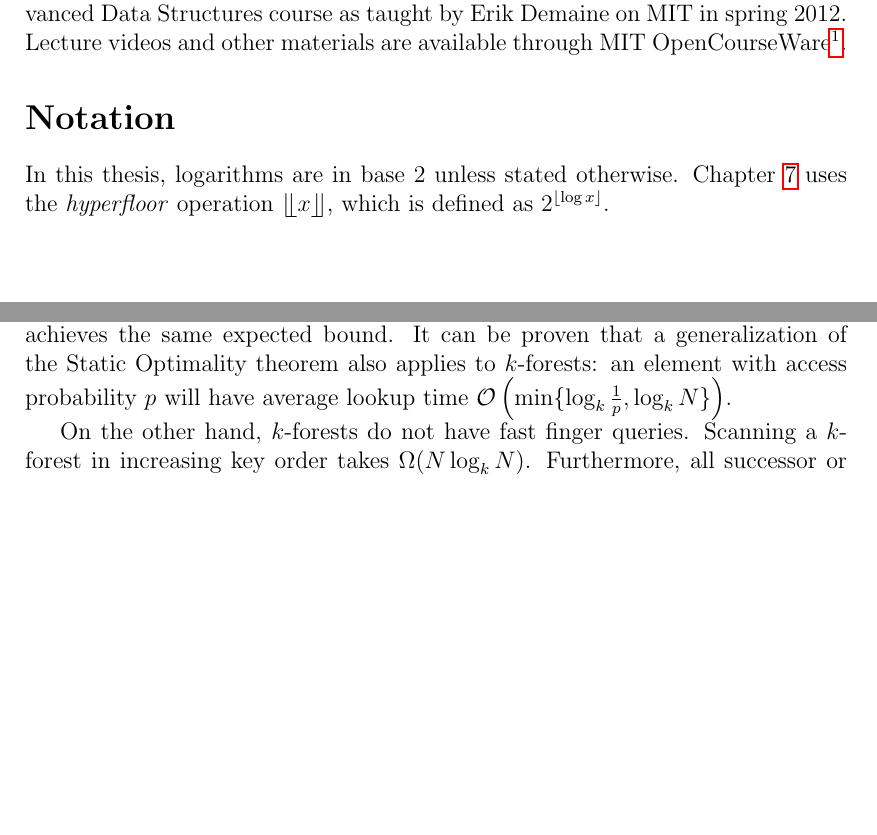
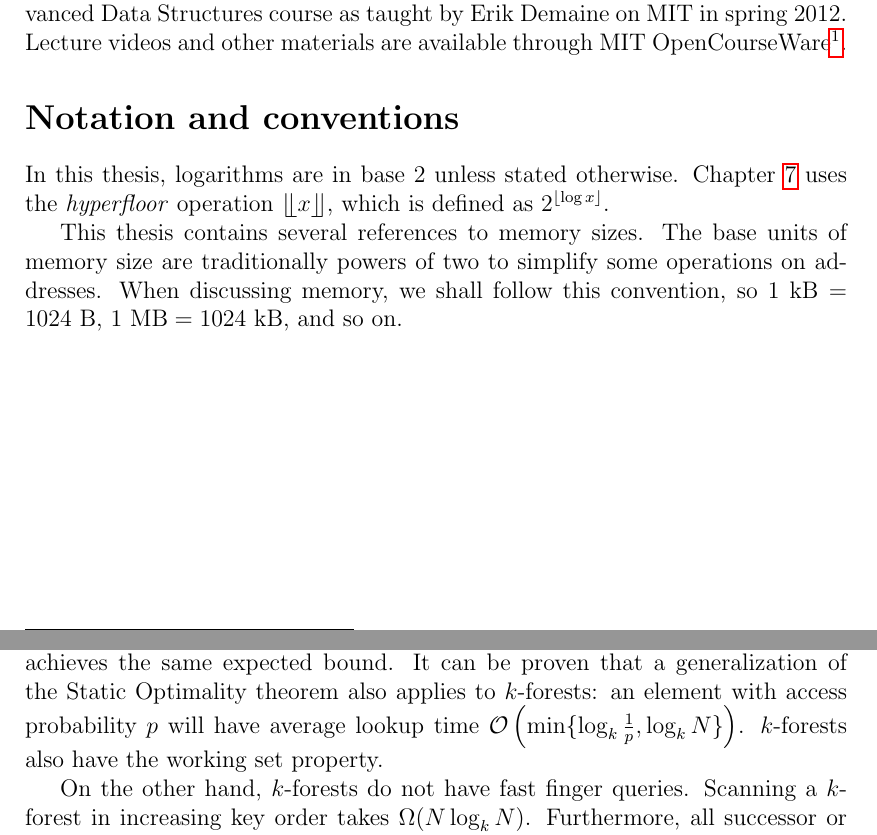
Before and after one commit to agentydragon/thesis, a LaTeX thesis (text/thesis.tex, which reads text/kforest.tex, text/preface.tex): two parts of pages 8 and 30 of 60, joined at a grey line, cut so that both start at the same text, the shorter picture padded with empty space. Compiled offline with pdfLaTeX.

Commit message:
Remove more TODOs (convention on memory size)

```diff
--- a/text/kforest.tex
+++ b/text/kforest.tex
@@ -13,9 +13,7 @@ randomized version of the data structure achieves the same expected bound.
 It can be proven that a generalization of the Static Optimality theorem
 also applies to $k$-forests: an element with access probability $p$
 will have average lookup time $\O\left(\min\{\log_k \frac{1}{p}, \log_k
-N\}\right)$.
-
-% TODO: and also working set theorem
+N\}\right)$. $k$-forests also have the working set property.
 
 On the other hand, $k$-forests do not have fast finger queries. Scanning
 a $k$-forest in increasing key order takes $\Omega(N\log_k N)$. Furthermore,
--- a/text/preface.tex
+++ b/text/preface.tex
@@ -94,7 +94,14 @@ Data Structures course as taught by Erik Demaine on MIT in spring 2012.
 Lecture videos and other materials are available through MIT OpenCourseWare\footnote{
 \url{http://ocw.mit.edu/courses/electrical-engineering-and-computer-science/6-851-advanced-data-structures-spring-2012/index.htm}}.
 
-\section*{Notation}
+\section*{Notation and conventions}
 In this thesis, logarithms are in base 2 unless stated otherwise.
 Chapter \ref{chapter:cob} uses the \emph{hyperfloor} operation
 $\lhfloor x\rhfloor$, which is defined as $2^{\lfloor\log x\rfloor}$.
+
+This thesis contains several references to memory sizes. The base units of
+memory size are traditionally powers of two to simplify some operations on
+addresses.
+When discussing memory, we shall follow this convention, so
+$1\ \mathrm{kB}=1024\ \mathrm{B}$, $1\ \mathrm{MB}=1024\ \mathrm{kB}$,
+and so on.
```
Also changed, not shown: text/models.tex (+0 -1 lines).
